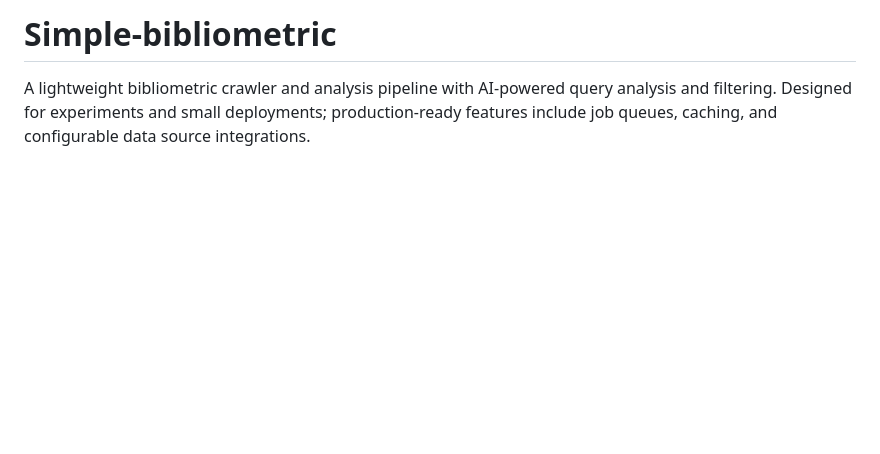
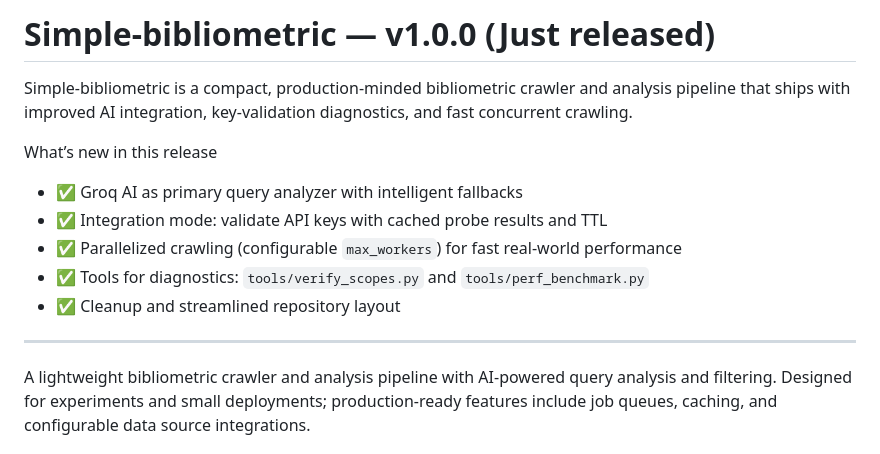
Before and after one commit to rqzbeh/Simple-bibliometric, a Markdown page: README.md, the part around the change. Rendered like a GitHub page; blank space fills up the shorter version.

Commit message:
docs: update README to release announcement style v1.0.0

```diff
--- a/README.md
+++ b/README.md
@@ -1,4 +1,15 @@
-# Simple-bibliometric
+# Simple-bibliometric — v1.0.0 (Just released)
+
+Simple-bibliometric is a compact, production-minded bibliometric crawler and analysis pipeline that ships with improved AI integration, key-validation diagnostics, and fast concurrent crawling.
+
+What’s new in this release
+- ✅ Groq AI as primary query analyzer with intelligent fallbacks
+- ✅ Integration mode: validate API keys with cached probe results and TTL
+- ✅ Parallelized crawling (configurable `max_workers`) for fast real-world performance
+- ✅ Tools for diagnostics: `tools/verify_scopes.py` and `tools/perf_benchmark.py`
+- ✅ Cleanup and streamlined repository layout
+
+---
 
 A lightweight bibliometric crawler and analysis pipeline with AI-powered query analysis and filtering. Designed for experiments and small deployments; production-ready features include job queues, caching, and configurable data source integrations.
 
```
